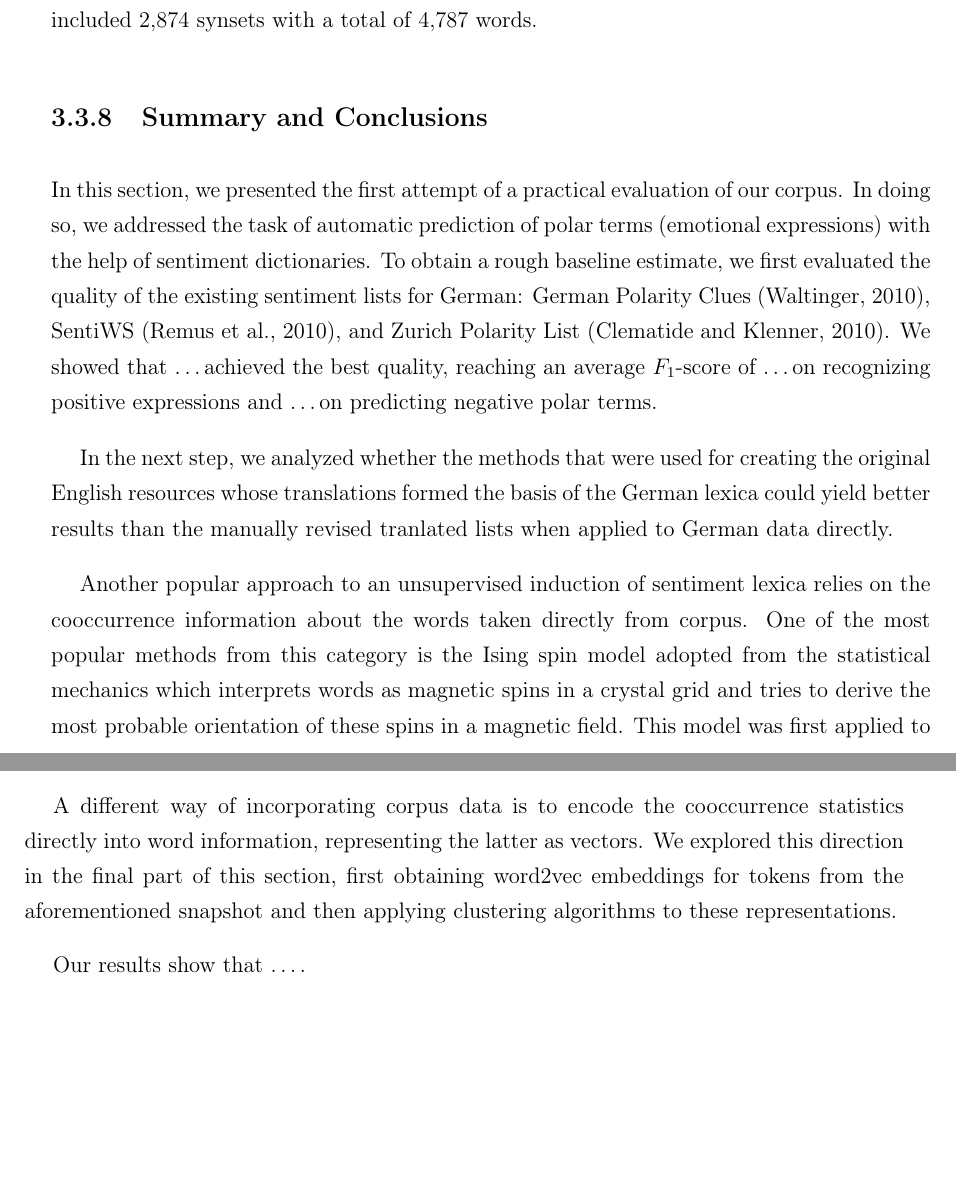
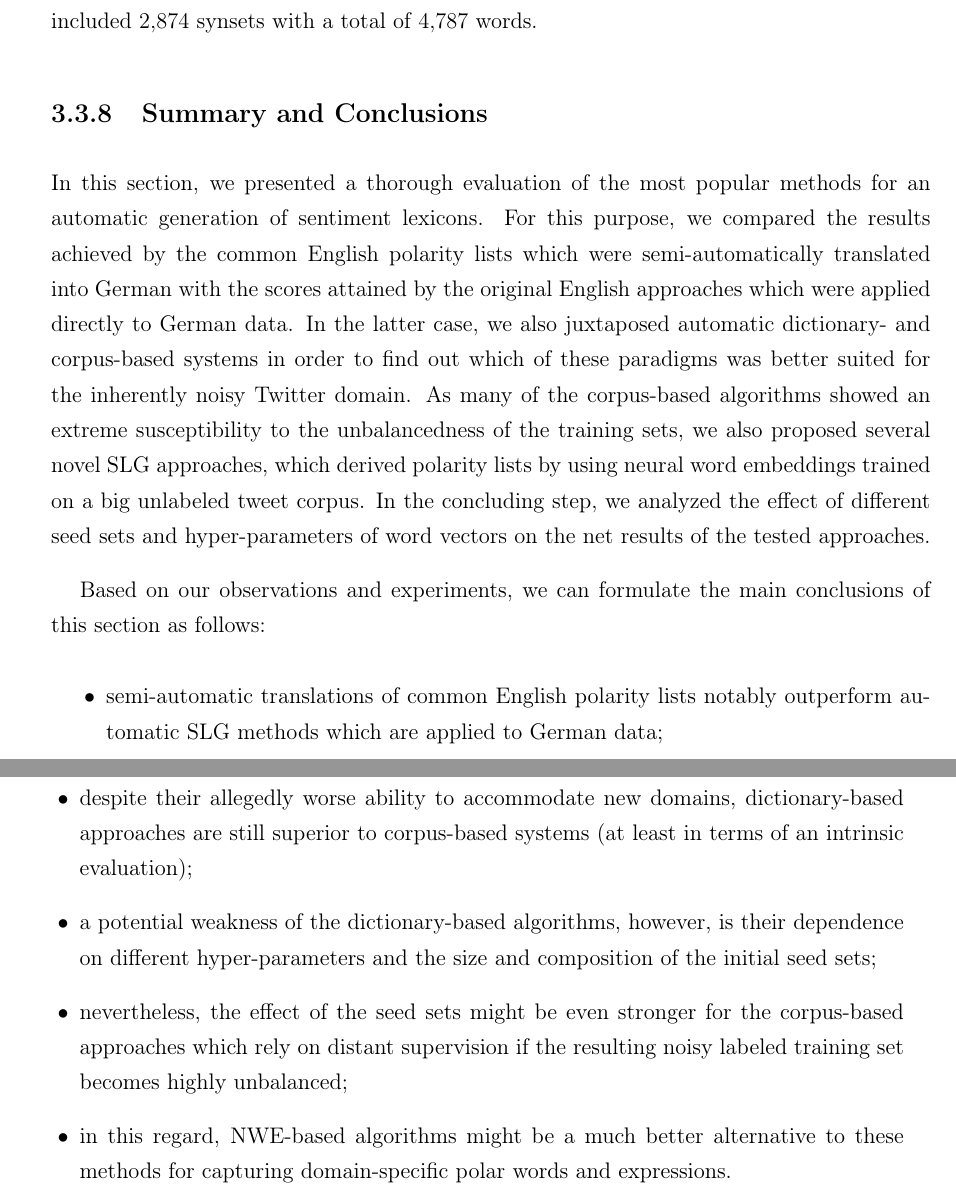
Before and after one commit to WladimirSidorenko/Dissertation, a LaTeX thesis (sidarenka_thesis.tex, which reads sentiment_lexica.tex): two parts of pages 79 and 80 of 113, joined at a grey line, cut so that both start at the same text, the shorter picture padded with empty space. Compiled offline with pdfLaTeX.

Commit message:
updated summary and conclusions

```diff
--- a/sentiment_lexica.tex
+++ b/sentiment_lexica.tex
@@ -1604,26 +1601,3 @@ included 2,874 synsets with a total of 4,787 words.
 
 \subsection{Summary and Conclusions}
 
-In this section, we presented the first attempt of a practical
-evaluation of our corpus.  In doing so, we addressed the task of
-automatic prediction of polar terms (emotional expressions) with the
-help of sentiment dictionaries.  To obtain a rough baseline estimate,
-we first evaluated the quality of the existing sentiment lists for
-German: German Polarity Clues~\cite{Waltinger:10},
-SentiWS~\cite{Remus:10}, and Zurich Polarity List~\cite{Clematide:10}.
-We showed that \ldots achieved the best quality, reaching an average
-\F{}-score of \ldots on recognizing positive expressions and \ldots on
-predicting negative polar terms.
-
-In the next step, we analyzed whether the methods that were used for
-creating the original English resources whose translations formed the
-basis of the German lexica could yield better results than the
-manually revised tranlated lists when applied to German data directly.
-
-Another popular approach to an unsupervised induction of sentiment
-lexica relies on the cooccurrence information about the words taken
-directly from corpus.  One of the most popular methods from this
-category is the Ising spin model adopted from the statistical
-mechanics which interprets words as magnetic spins in a crystal grid
-and tries to derive the most probable orientation of these spins in a
-magnetic field.  This model was first applied to the needs of
@@ -1636,10 +1604,37 @@ approach are shown in Table~\ref{snt-lex:tbl:ispn-res}.
-A different way of incorporating corpus data is to encode the
-cooccurrence statistics directly into word information, representing
-the latter as vectors.  We explored this direction in the final part
-of this section, first obtaining word2vec embeddings for tokens from
-the aforementioned snapshot and then applying clustering algorithms to
-these representations.
-
-Our results show that \ldots.
+In this section, we presented a thorough evaluation of the most
+popular methods for an automatic generation of sentiment lexicons.
+For this purpose, we compared the results achieved by the common
+English polarity lists which were semi-automatically translated into
+German with the scores attained by the original English approaches
+which were applied directly to German data.  In the latter case, we
+also juxtaposed automatic dictionary- and corpus-based systems in
+order to find out which of these paradigms was better suited for the
+inherently noisy Twitter domain.  As many of the corpus-based
+algorithms showed an extreme susceptibility to the unbalancedness of
+the training sets, we also proposed several novel SLG approaches,
+which derived polarity lists by using neural word embeddings trained
+on a big unlabeled tweet corpus.  In the concluding step, we analyzed
+the effect of different seed sets and hyper-parameters of word vectors
+on the net results of the tested approaches.
+
+Based on our observations and experiments, we can formulate the main
+conclusions of this section as follows:
+\begin{itemize}
+\item semi-automatic translations of common English polarity lists
+  notably outperform automatic SLG methods which are applied to German
+  data;
+\item despite their allegedly worse ability to accommodate new
+  domains, dictionary-based approaches are still superior to
+  corpus-based systems (at least in terms of an intrinsic evaluation);
+\item a potential weakness of the dictionary-based algorithms,
+  however, is their dependence on different hyper-parameters and the
+  size and composition of the initial seed sets;
+\item nevertheless, the effect of the seed sets might be even stronger
+  for the corpus-based approaches which rely on distant supervision if
+  the resulting noisy labeled training set becomes highly unbalanced;
+\item in this regard, NWE-based algorithms might be a much better
+  alternative to these methods for capturing domain-specific polar
+  words and expressions.
+\end{itemize}
 
 \newpage
```
Also changed, not shown: sentiment_lexica.tex (77 more changed lines).
